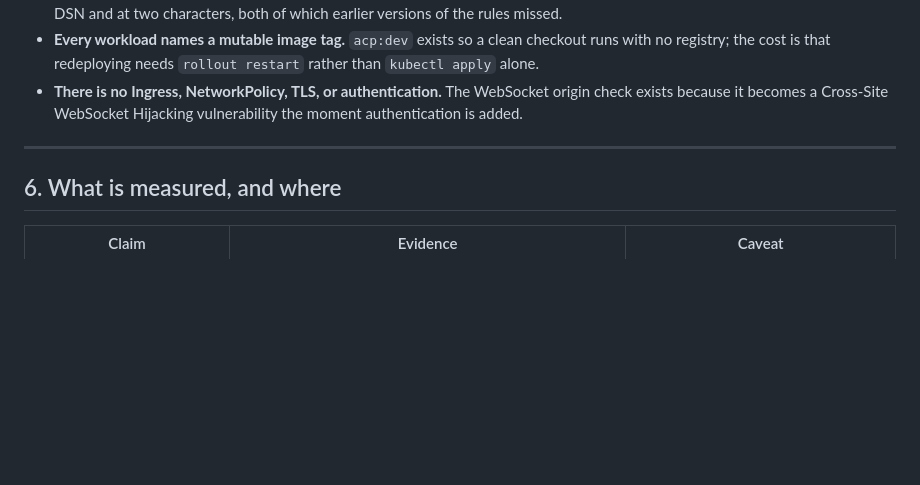
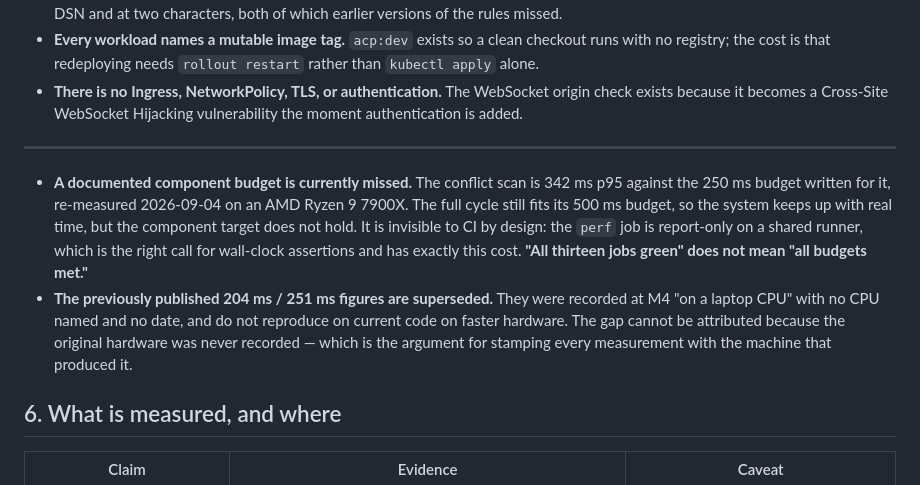
Before and after one commit to nick-bellows/airspace-conformance-platform, a Markdown page: docs/limitations.md, the part around the change. Rendered like a GitHub page; blank space fills up the shorter version.

```diff
--- a/docs/limitations.md
+++ b/docs/limitations.md
@@ -349,6 +349,19 @@ them, and what is deliberately declined, is in [`future-work.md`](future-work.md
 
 ---
 
+- **A documented component budget is currently missed.** The conflict scan is
+  342 ms p95 against the 250 ms budget written for it, re-measured 2026-09-04 on
+  an AMD Ryzen 9 7900X. The full cycle still fits its 500 ms budget, so the
+  system keeps up with real time, but the component target does not hold. It is
+  invisible to CI by design: the `perf` job is report-only on a shared runner,
+  which is the right call for wall-clock assertions and has exactly this cost.
+  **"All thirteen jobs green" does not mean "all budgets met."**
+- **The previously published 204 ms / 251 ms figures are superseded.** They were
+  recorded at M4 "on a laptop CPU" with no CPU named and no date, and do not
+  reproduce on current code on faster hardware. The gap cannot be attributed
+  because the original hardware was never recorded — which is the argument for
+  stamping every measurement with the machine that produced it.
+
 ## 6. What is measured, and where
 
 | Claim | Evidence | Caveat |
```
Also changed, not shown: README.md (+10 -2 lines), docs/latency-budget.md (+36 -5 lines).
